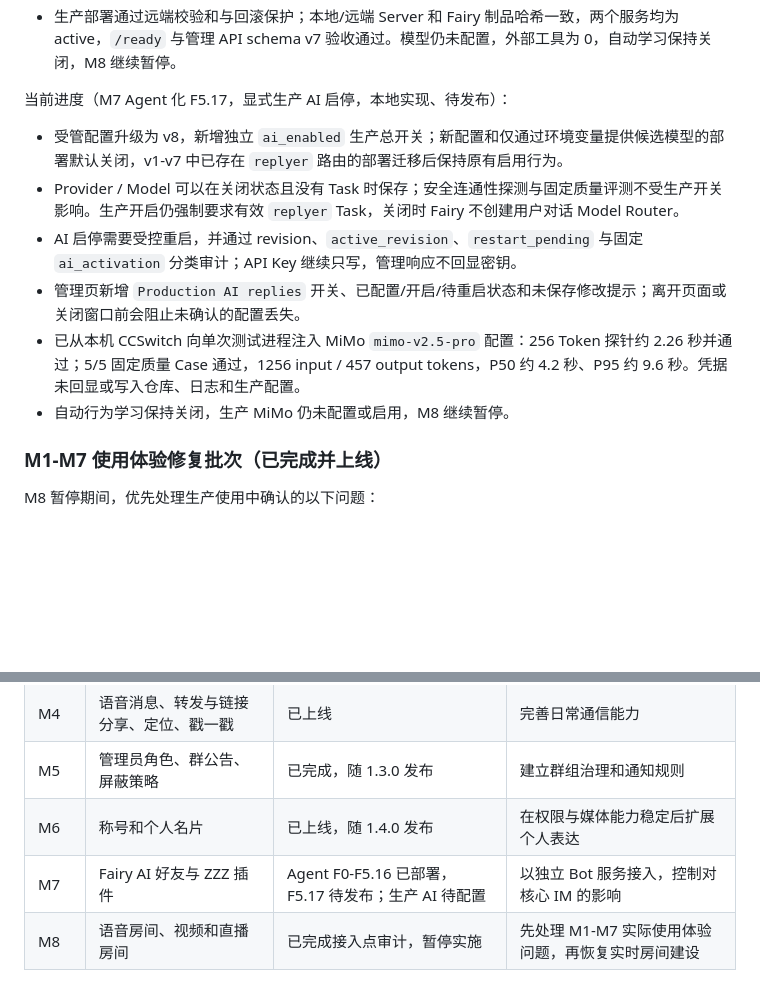
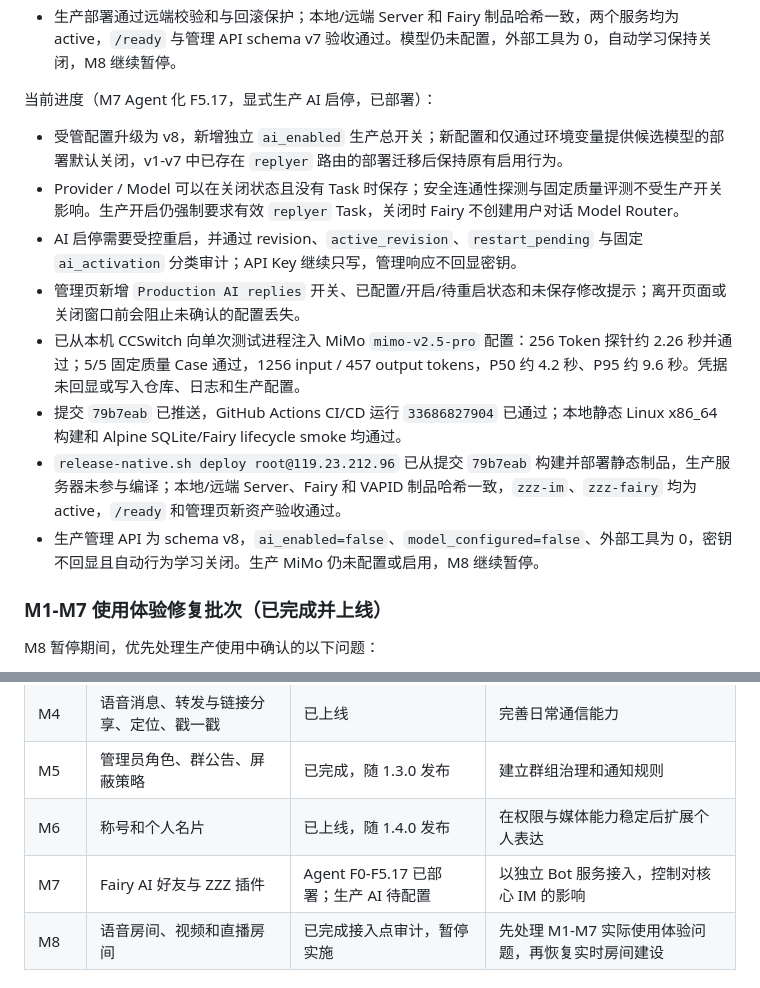
Before and after one commit to icradP/zzzproject, a Markdown page: docs/ROADMAP.md, 2 parts joined by grey strips. Drawn GitHub-style; blank space fills up the shorter version.

Commit message:
Record Fairy AI activation deployment

```diff
--- a/docs/ROADMAP.md
+++ b/docs/ROADMAP.md
@@ -488,14 +488,16 @@ Hash 去重必须结合访问权限，不能因为文件相同而让无权限用
 - 提交 `9cfe7d7` 已推送，GitHub Actions CI/CD 运行 `33683640671` 已通过；本地静态 Linux x86_64 构建与 Alpine 全量 Fairy smoke 均覆盖新重试流程。
 - 生产部署通过远端校验和与回滚保护；本地/远端 Server 和 Fairy 制品哈希一致，两个服务均为 active，`/ready` 与管理 API schema v7 验收通过。模型仍未配置，外部工具为 0，自动学习保持关闭，M8 继续暂停。
 
-当前进度（M7 Agent 化 F5.17，显式生产 AI 启停，本地实现、待发布）：
+当前进度（M7 Agent 化 F5.17，显式生产 AI 启停，已部署）：
 
 - 受管配置升级为 v8，新增独立 `ai_enabled` 生产总开关；新配置和仅通过环境变量提供候选模型的部署默认关闭，v1-v7 中已存在 `replyer` 路由的部署迁移后保持原有启用行为。
 - Provider / Model 可以在关闭状态且没有 Task 时保存；安全连通性探测与固定质量评测不受生产开关影响。生产开启仍强制要求有效 `replyer` Task，关闭时 Fairy 不创建用户对话 Model Router。
 - AI 启停需要受控重启，并通过 revision、`active_revision`、`restart_pending` 与固定 `ai_activation` 分类审计；API Key 继续只写，管理响应不回显密钥。
 - 管理页新增 `Production AI replies` 开关、已配置/开启/待重启状态和未保存修改提示；离开页面或关闭窗口前会阻止未确认的配置丢失。
 - 已从本机 CCSwitch 向单次测试进程注入 MiMo `mimo-v2.5-pro` 配置：256 Token 探针约 2.26 秒并通过；5/5 固定质量 Case 通过，1256 input / 457 output tokens，P50 约 4.2 秒、P95 约 9.6 秒。凭据未回显或写入仓库、日志和生产配置。
-- 自动行为学习保持关闭，生产 MiMo 仍未配置或启用，M8 继续暂停。
+- 提交 `79b7eab` 已推送，GitHub Actions CI/CD 运行 `33686827904` 已通过；本地静态 Linux x86_64 构建和 Alpine SQLite/Fairy lifecycle smoke 均通过。
+- `release-native.sh deploy root@119.23.212.96` 已从提交 `79b7eab` 构建并部署静态制品，生产服务器未参与编译；本地/远端 Server、Fairy 和 VAPID 制品哈希一致，`zzz-im`、`zzz-fairy` 均为 active，`/ready` 和管理页新资产验收通过。
+- 生产管理 API 为 schema v8，`ai_enabled=false`、`model_configured=false`、外部工具为 0，密钥不回显且自动行为学习关闭。生产 MiMo 仍未配置或启用，M8 继续暂停。
 
 ### M1-M7 使用体验修复批次（已完成并上线）
 
@@ -552,7 +554,7 @@ M8 暂停期间，优先处理生产使用中确认的以下问题：
 | M4 | 语音消息、转发与链接分享、定位、戳一戳 | 已上线 | 完善日常通信能力 |
 | M5 | 管理员角色、群公告、屏蔽策略 | 已完成，随 1.3.0 发布 | 建立群组治理和通知规则 |
 | M6 | 称号和个人名片 | 已上线，随 1.4.0 发布 | 在权限与媒体能力稳定后扩展个人表达 |
-| M7 | Fairy AI 好友与 ZZZ 插件 | Agent F0-F5.16 已部署，F5.17 待发布；生产 AI 待配置 | 以独立 Bot 服务接入，控制对核心 IM 的影响 |
+| M7 | Fairy AI 好友与 ZZZ 插件 | Agent F0-F5.17 已部署；生产 AI 待配置 | 以独立 Bot 服务接入，控制对核心 IM 的影响 |
 | M8 | 语音房间、视频和直播房间 | 已完成接入点审计，暂停实施 | 先处理 M1-M7 实际使用体验问题，再恢复实时房间建设 |
 
 ## 七、产品决策
```
Also changed, not shown: docs/FAIRY_AGENT_ARCHITECTURE.md (+2 -2 lines).
